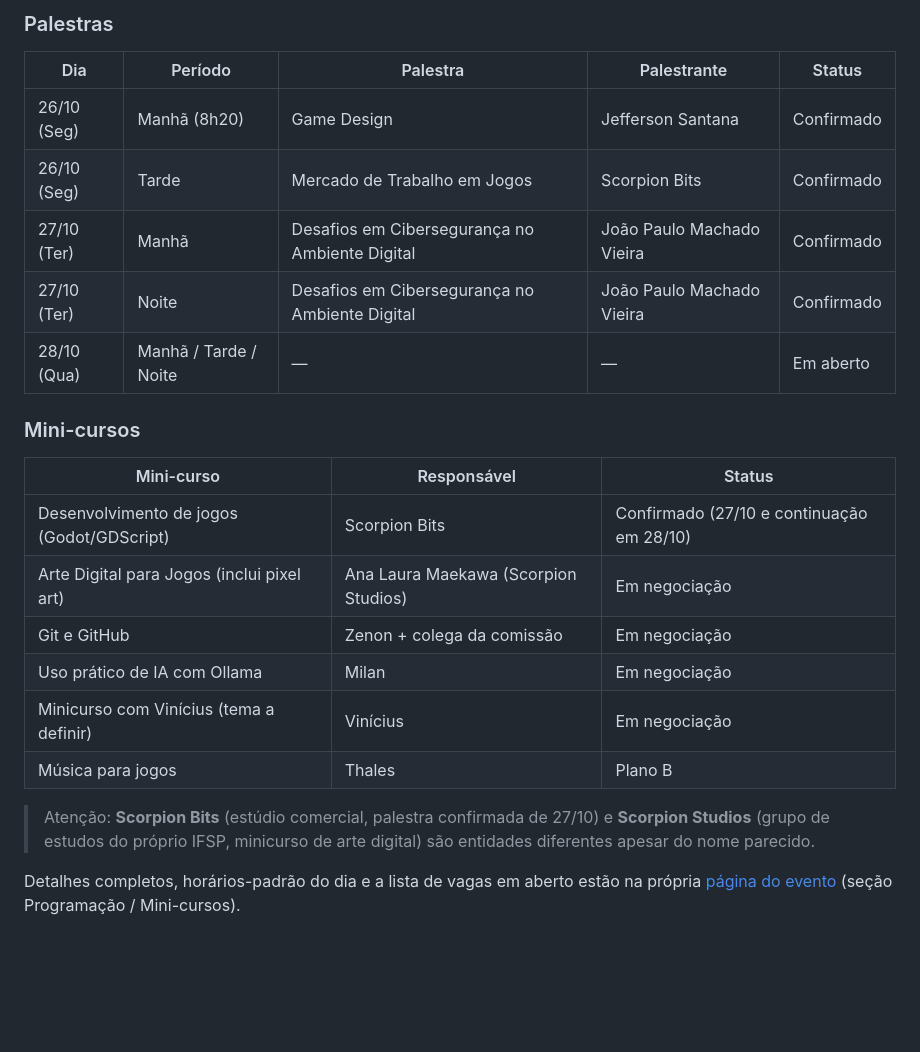
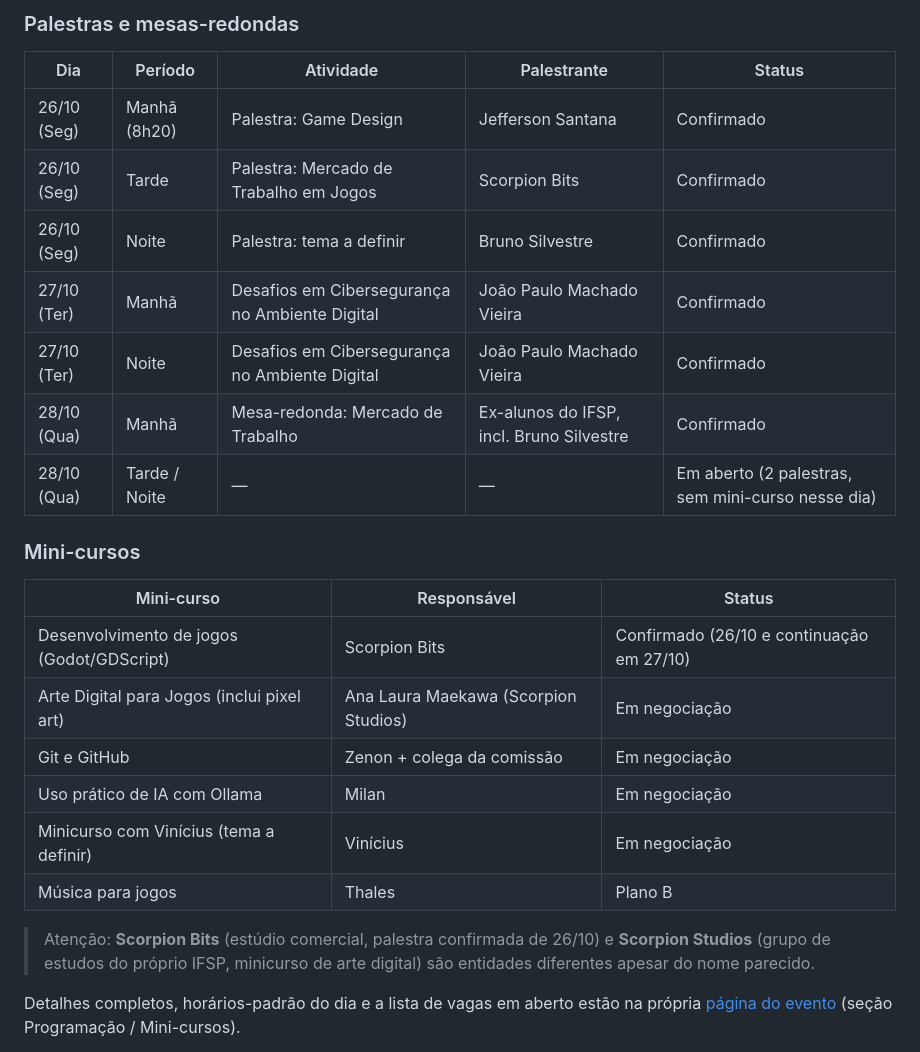
Before and after one commit to neverevis/semana-informatica-landpage, a Markdown page: README.md, the part around one of its changes. Drawn GitHub-style; blank space fills up the shorter version.

```diff
--- a/README.md
+++ b/README.md
@@ -9,26 +9,28 @@ Atualizado em 03/09/2026. Fonte: cronograma no Drive + ata da reunião de organi
 
-### Palestras
+### Palestras e mesas-redondas
 
-| Dia | Período | Palestra | Palestrante | Status |
+| Dia | Período | Atividade | Palestrante | Status |
 |---|---|---|---|---|
-| 26/10 (Seg) | Manhã (8h20) | Game Design | Jefferson Santana | Confirmado |
-| 26/10 (Seg) | Tarde | Mercado de Trabalho em Jogos | Scorpion Bits | Confirmado |
+| 26/10 (Seg) | Manhã (8h20) | Palestra: Game Design | Jefferson Santana | Confirmado |
+| 26/10 (Seg) | Tarde | Palestra: Mercado de Trabalho em Jogos | Scorpion Bits | Confirmado |
+| 26/10 (Seg) | Noite | Palestra: tema a definir | Bruno Silvestre | Confirmado |
 | 27/10 (Ter) | Manhã | Desafios em Cibersegurança no Ambiente Digital | João Paulo Machado Vieira | Confirmado |
 | 27/10 (Ter) | Noite | Desafios em Cibersegurança no Ambiente Digital | João Paulo Machado Vieira | Confirmado |
-| 28/10 (Qua) | Manhã / Tarde / Noite | — | — | Em aberto |
+| 28/10 (Qua) | Manhã | Mesa-redonda: Mercado de Trabalho | Ex-alunos do IFSP, incl. Bruno Silvestre | Confirmado |
+| 28/10 (Qua) | Tarde / Noite | — | — | Em aberto (2 palestras, sem mini-curso nesse dia) |
 
 ### Mini-cursos
 
 | Mini-curso | Responsável | Status |
 |---|---|---|
-| Desenvolvimento de jogos (Godot/GDScript) | Scorpion Bits | Confirmado (27/10 e continuação em 28/10) |
+| Desenvolvimento de jogos (Godot/GDScript) | Scorpion Bits | Confirmado (26/10 e continuação em 27/10) |
 | Arte Digital para Jogos (inclui pixel art) | Ana Laura Maekawa (Scorpion Studios) | Em negociação |
 | Git e GitHub | Zenon + colega da comissão | Em negociação |
 | Uso prático de IA com Ollama | Milan | Em negociação |
 | Minicurso com Vinícius (tema a definir) | Vinícius | Em negociação |
 | Música para jogos | Thales | Plano B |
 
-> Atenção: **Scorpion Bits** (estúdio comercial, palestra confirmada de 27/10) e **Scorpion Studios**
+> Atenção: **Scorpion Bits** (estúdio comercial, palestra confirmada de 26/10) e **Scorpion Studios**
 > (grupo de estudos do próprio IFSP, minicurso de arte digital) são entidades diferentes apesar do
 > nome parecido.
 
```
Also changed, not shown: other parts of README.md (+1 -1 lines), docs/HISTORICO.md (+17 -0 lines).
